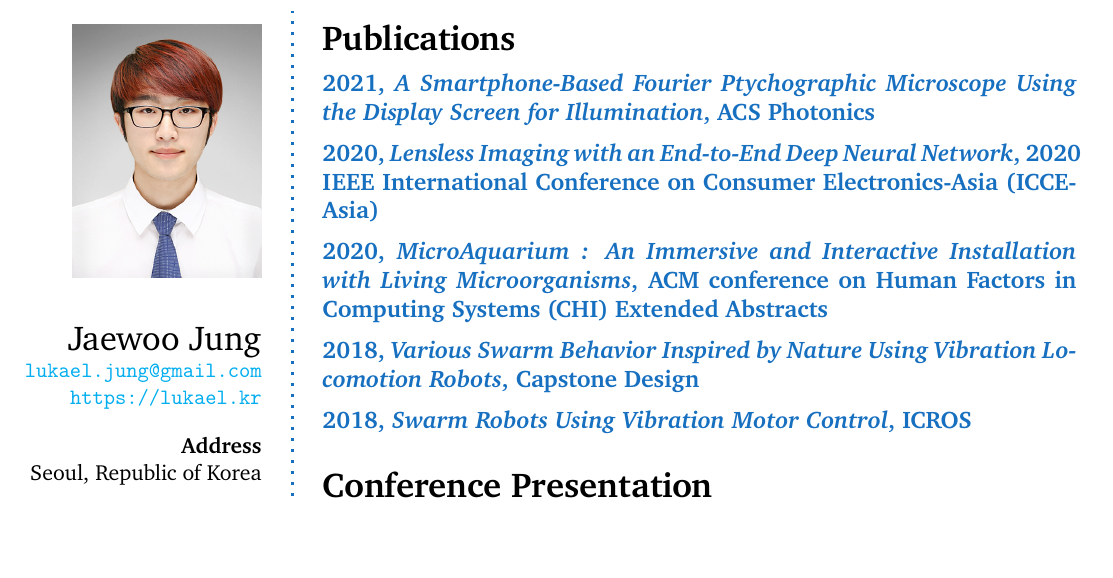
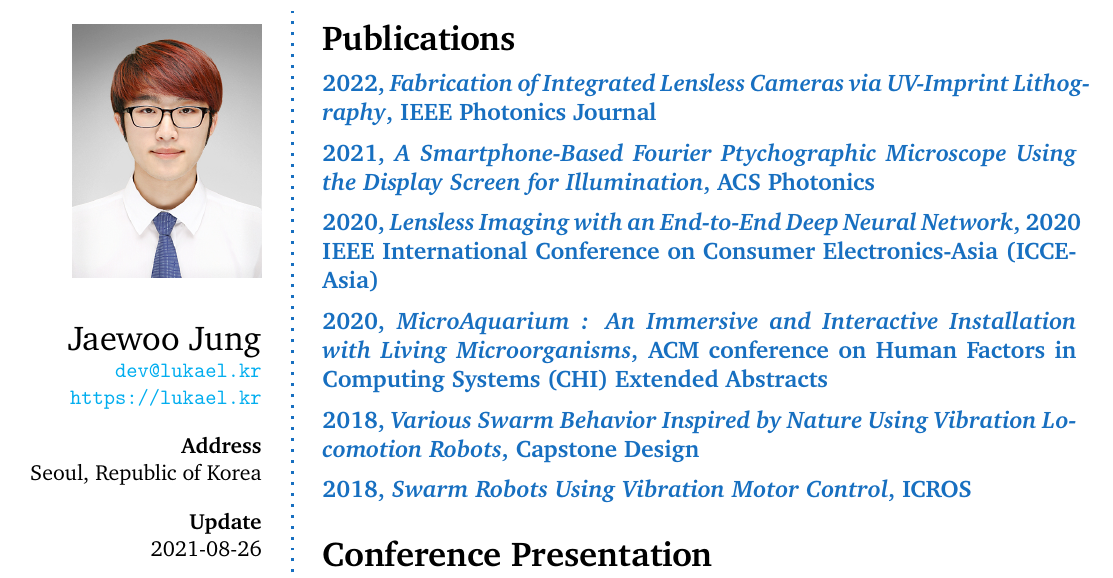
Before and after one commit to Lukael/CV, a LaTeX CV (lukael_cv.tex): part of page 4 of 5, cut so that both start at the same text, the shorter picture padded with empty space. Compiled offline with pdfLaTeX.

Commit message:
Update email address

```diff
--- a/lukael_cv.tex
+++ b/lukael_cv.tex
@@ -34,7 +34,7 @@
 Jaewoo Jung \\ % Your name
 \hypersetup{urlcolor=cyan}
 \small
-\href{mailto:lukael.jung@gmail.com}{\nolinkurl{lukael.jung@gmail.com}} \\ % Your email address
+\href{mailto:dev@lukael.kr}{\nolinkurl{dev@lukael.kr}} \\ % Your email address
 \url{https://lukael.kr} \\ % Your URL
 \Sep % Some whitespace
 \textbf{Address} \\
@@ -411,6 +411,11 @@ Detailed achievements:
 
 \CVSection{Publications}
 
+\CVItem{2022, \href{https://ieeexplore.ieee.org/abstract/document/9730042}{\textit{Fabrication of Integrated Lensless Cameras via UV-Imprint Lithography}}, IEEE Photonics Journal}
+{}
+
+%------------------------------------------------
+
 \CVItem{2021, \href{https://pubs.acs.org/doi/abs/10.1021/acsphotonics.1c00350}{\textit{A Smartphone-Based Fourier Ptychographic Microscope Using the Display Screen for Illumination}}, ACS Photonics}
 {}
 
```
Also changed, not shown: lukael_cv.pdf.
